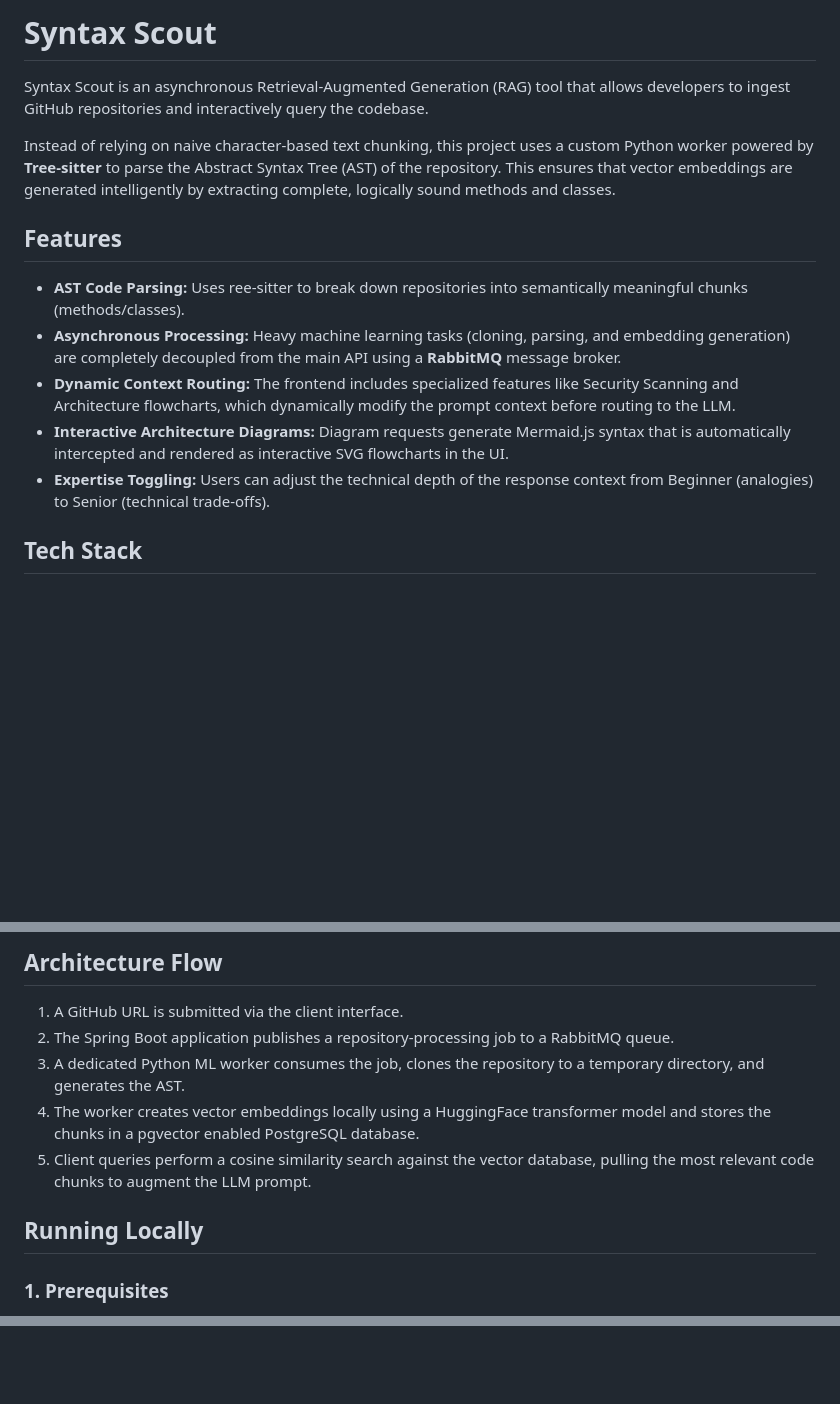
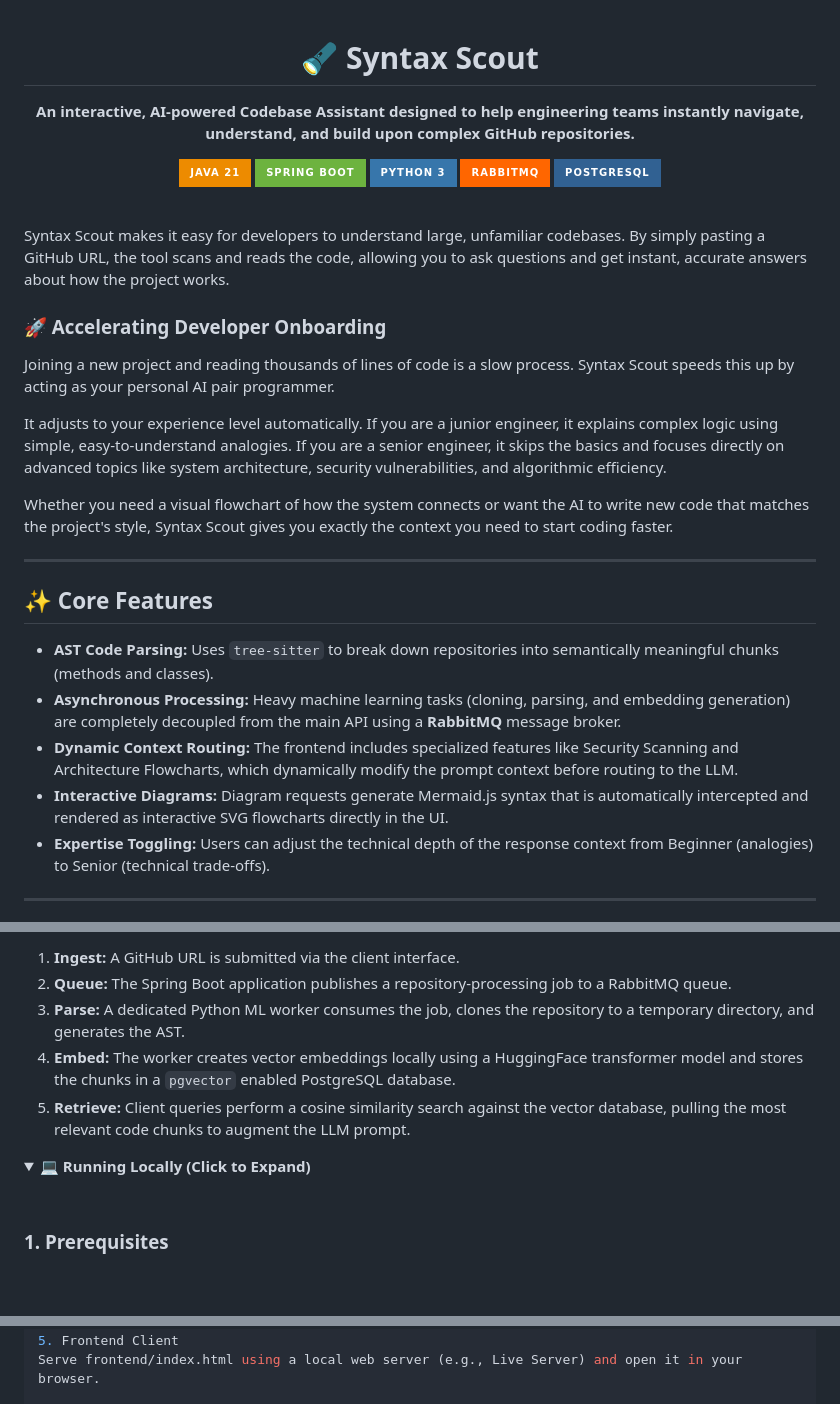
Before and after one commit to Mihir-7257/Syntax-Scout, a Markdown page: README.md, 3 parts joined by grey strips. GitHub-like rendering; folded sections open; badges without logos; blank space fills up the shorter version.

Commit message:
Revise README.md for clarity and additional details
Updated project description and features in README.md, added details on running locally, and improved formatting.

```diff
--- a/README.md
+++ b/README.md
@@ -1,16 +1,37 @@
-# Syntax Scout
+<div align="center">
 
-Syntax Scout is an asynchronous Retrieval-Augmented Generation (RAG) tool that allows developers to ingest GitHub repositories and interactively query the codebase.
+# 🔦 Syntax Scout
 
-Instead of relying on naive character-based text chunking, this project uses a custom Python worker powered by **Tree-sitter** to parse the Abstract Syntax Tree (AST) of the repository. This ensures that vector embeddings are generated intelligently by extracting complete, logically sound methods and classes.
+**An interactive, AI-powered Codebase Assistant designed to help engineering teams instantly navigate, understand, and build upon complex GitHub repositories.**
 
-## Features
+[![Java](https://img.shields.io/badge/Java_21-ED8B00?style=for-the-badge&logo=openjdk&logoColor=white)](#)
+[![Spring Boot](https://img.shields.io/badge/Spring_Boot-6DB33F?style=for-the-badge&logo=spring&logoColor=white)](#)
+[![Python](https://img.shields.io/badge/Python_3-3776AB?style=for-the-badge&logo=python&logoColor=white)](#)
+[![RabbitMQ](https://img.shields.io/badge/RabbitMQ-FF6600?style=for-the-badge&logo=rabbitmq&logoColor=white)](#)
+[![PostgreSQL](https://img.shields.io/badge/PostgreSQL-316192?style=for-the-badge&logo=postgresql&logoColor=white)](#)
 
-- **AST Code Parsing:** Uses 	ree-sitter to break down repositories into semantically meaningful chunks (methods/classes).
+</div>
+
+<br>
+
+Syntax Scout makes it easy for developers to understand large, unfamiliar codebases. By simply pasting a GitHub URL, the tool scans and reads the code, allowing you to ask questions and get instant, accurate answers about how the project works.
+
+### 🚀 Accelerating Developer Onboarding
+Joining a new project and reading thousands of lines of code is a slow process. Syntax Scout speeds this up by acting as your personal AI pair programmer.
+
+It adjusts to your experience level automatically. If you are a junior engineer, it explains complex logic using simple, easy-to-understand analogies. If you are a senior engineer, it skips the basics and focuses directly on advanced topics like system architecture, security vulnerabilities, and algorithmic efficiency.
+
+Whether you need a visual flowchart of how the system connects or want the AI to write new code that matches the project's style, Syntax Scout gives you exactly the context you need to start coding faster.
+
+---
+
+## ✨ Core Features
+
+- **AST Code Parsing:** Uses `tree-sitter` to break down repositories into semantically meaningful chunks (methods and classes).
 - **Asynchronous Processing:** Heavy machine learning tasks (cloning, parsing, and embedding generation) are completely decoupled from the main API using a **RabbitMQ** message broker.
-- **Dynamic Context Routing:** The frontend includes specialized features like Security Scanning and Architecture flowcharts, which dynamically modify the prompt context before routing to the LLM.
-- **Interactive Architecture Diagrams:** Diagram requests generate Mermaid.js syntax that is automatically intercepted and rendered as interactive SVG flowcharts in the UI.
+- **Dynamic Context Routing:** The frontend includes specialized features like Security Scanning and Architecture Flowcharts, which dynamically modify the prompt context before routing to the LLM.
+- **Interactive Diagrams:** Diagram requests generate Mermaid.js syntax that is automatically intercepted and rendered as interactive SVG flowcharts directly in the UI.
 - **Expertise Toggling:** Users can adjust the technical depth of the response context from Beginner (analogies) to Senior (technical trade-offs).
 
-## Tech Stack
+---
 
@@ -23,13 +41,15 @@ Instead of relying on naive character-based text chunking, this project uses a c
 
-## Architecture Flow
+1. **Ingest:** A GitHub URL is submitted via the client interface.
+2. **Queue:** The Spring Boot application publishes a repository-processing job to a RabbitMQ queue.
+3. **Parse:** A dedicated Python ML worker consumes the job, clones the repository to a temporary directory, and generates the AST.
+4. **Embed:** The worker creates vector embeddings locally using a HuggingFace transformer model and stores the chunks in a `pgvector` enabled PostgreSQL database.
+5. **Retrieve:** Client queries perform a cosine similarity search against the vector database, pulling the most relevant code chunks to augment the LLM prompt.
 
-1. A GitHub URL is submitted via the client interface.
-2. The Spring Boot application publishes a repository-processing job to a RabbitMQ queue.
-3. A dedicated Python ML worker consumes the job, clones the repository to a temporary directory, and generates the AST.
-4. The worker creates vector embeddings locally using a HuggingFace transformer model and stores the chunks in a pgvector enabled PostgreSQL database.
-5. Client queries perform a cosine similarity search against the vector database, pulling the most relevant code chunks to augment the LLM prompt.
+</details>
 
-## Running Locally
+<details>
+<summary><b>💻 Running Locally (Click to Expand)</b></summary>
+<br>
 
 ### 1. Prerequisites
 - Java 21+ and Maven
@@ -55,5 +79,6 @@ python -m venv venv
 .\venv\Scripts\activate  # Windows
 pip install -r requirements.txt
 python main.py
-`
+5. Frontend Client
+Serve frontend/index.html using a local web server (e.g., Live Server) and open it in your browser.
 
```
Also changed, not shown: other parts of README.md (+13 -15 lines).
